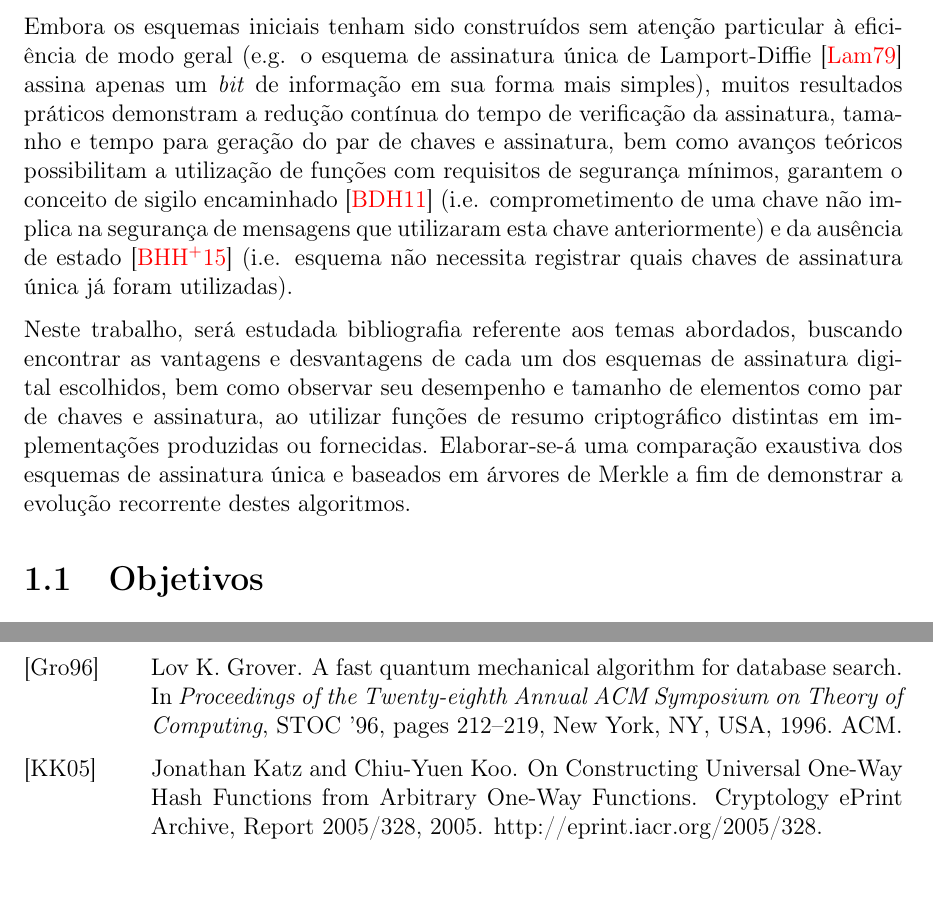
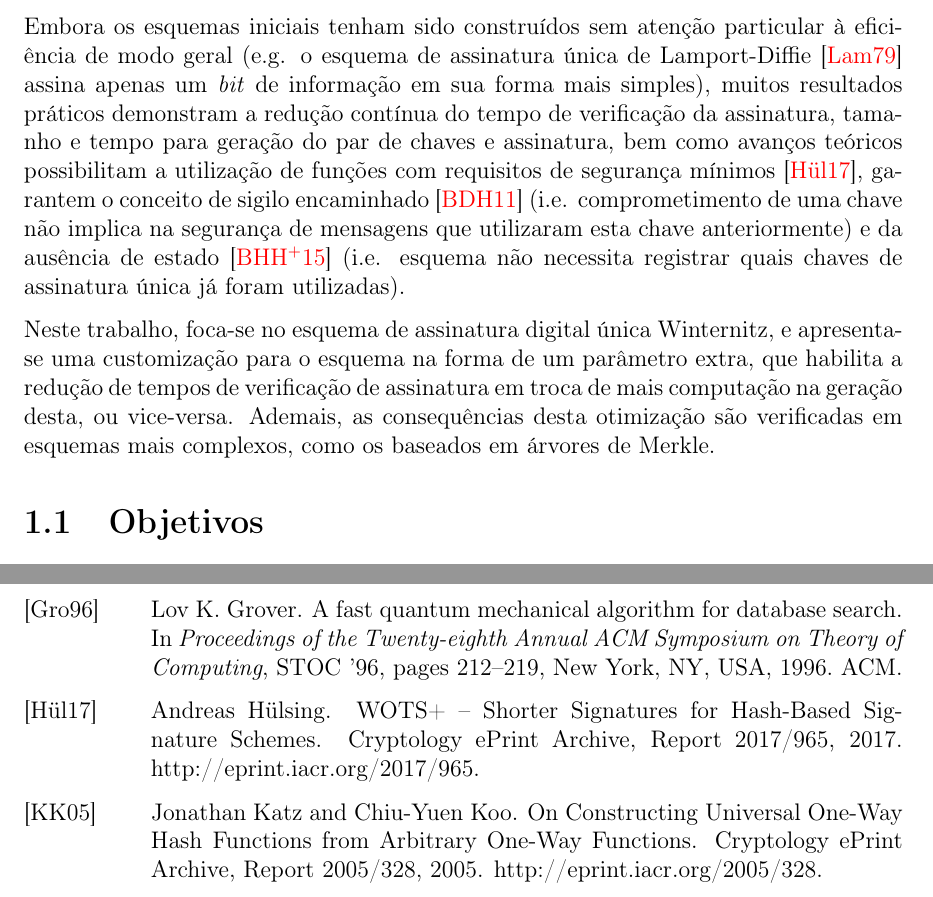
Before and after one commit to zambonin/bsc, a LaTeX document (bsc.tex): two parts of pages 3 and 10 of 11, joined at a grey line, cut so that both start at the same text. Compiled offline with pdfLaTeX.

Commit message:
sharelatex: update bsc.tex from r624 to r722

```diff
--- a/bsc.tex
+++ b/bsc.tex
@@ -100,20 +100,28 @@ eficiência de modo geral (e.g. o esquema de assinatura única de Lamport-Diffie
 simples), muitos resultados práticos demonstram a redução contínua do tempo de
 verificação da assinatura, tamanho e tempo para geração do par de chaves e
 assinatura, bem como avanços teóricos possibilitam a utilização de funções com
-requisitos de segurança mínimos, garantem o conceito de sigilo encaminhado
-\cite{Buchmann:2011:XPF:2184003.2184011} (i.e. comprometimento de uma chave não
+requisitos de segurança mínimos~\cite{cryptoeprint:2017:965},
+garantem o conceito de sigilo encaminhado~\cite{Buchmann:2011:XPF:2184003.2184011}
+(i.e. comprometimento de uma chave não
 implica na segurança de mensagens que utilizaram esta chave anteriormente) e da
-ausência de estado \cite{Bernstein2015} (i.e. esquema não necessita registrar
+ausência de estado~\cite{Bernstein2015} (i.e. esquema não necessita registrar
 quais chaves de assinatura única já foram utilizadas).
 
-Neste trabalho, será estudada bibliografia referente aos temas abordados,
-buscando encontrar as vantagens e desvantagens de cada um dos esquemas
-de assinatura digital escolhidos, bem como observar seu desempenho e tamanho
-de elementos como par de chaves e assinatura, ao utilizar funções de resumo
-criptográfico distintas em implementações produzidas ou fornecidas.
-Elaborar-se-á uma comparação exaustiva dos esquemas de assinatura única e
-baseados em árvores de Merkle a fim de demonstrar a evolução recorrente
-destes algoritmos.
+Neste trabalho, foca-se no esquema de assinatura digital única Winternitz, e
+apresenta-se uma customização para o esquema na forma de um parâmetro extra,
+que habilita a redução de tempos de verificação de assinatura em troca de
+mais computação na geração desta, ou vice-versa. Ademais, as consequências
+desta otimização são verificadas em esquemas mais complexos, como os baseados
+em árvores de Merkle.
+
+% Neste trabalho, será estudada bibliografia referente aos temas abordados,
+% buscando encontrar as vantagens e desvantagens de cada um dos esquemas
+% de assinatura digital escolhidos, bem como observar seu desempenho e tamanho
+% de elementos como par de chaves e assinatura, ao utilizar funções de resumo
+% criptográfico distintas em implementações produzidas ou fornecidas.
+% Elaborar-se-á uma comparação exaustiva dos esquemas de assinatura única e
+% baseados em árvores de Merkle a fim de demonstrar a evolução recorrente
+% destes algoritmos.
 
 \section{Objetivos}
 
```
